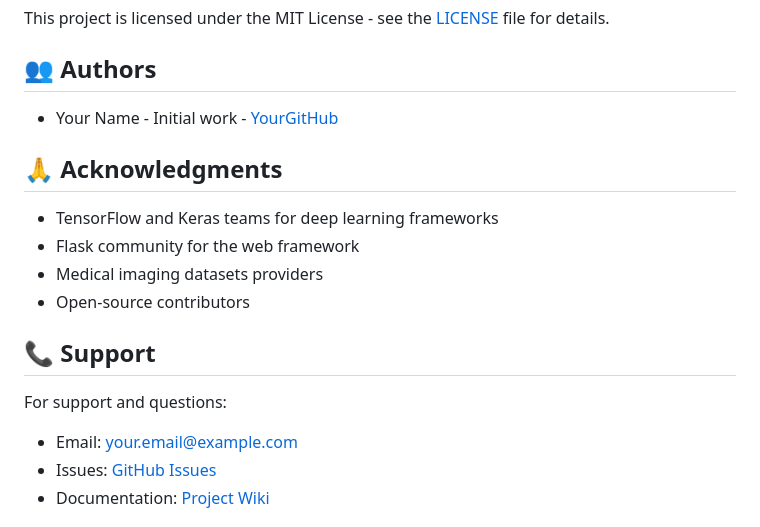
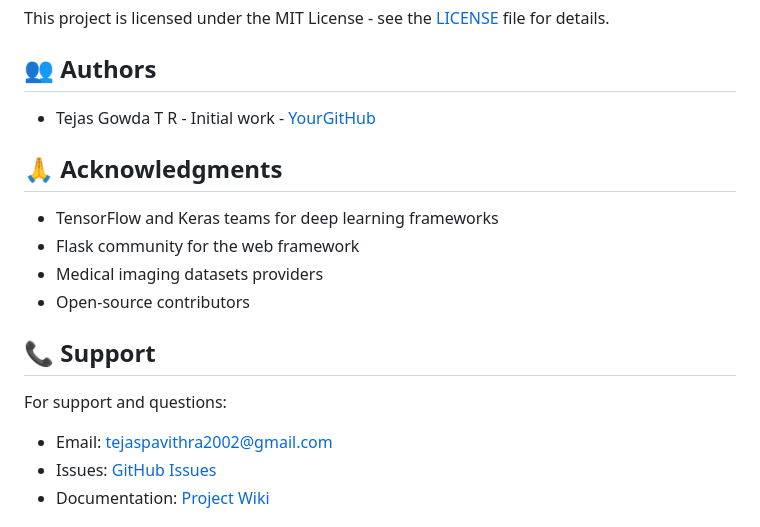
Before and after one commit to Tejas1024/BrainTumorDetection, a Markdown page: README.md, the part around the change. Drawn GitHub-style.

```diff
--- a/README.md
+++ b/README.md
@@ -425,7 +425,7 @@ This project is licensed under the MIT License - see the [LICENSE](LICENSE) file
 
 ## 👥 Authors
 
-- Your Name - Initial work - [YourGitHub](https://github.com/yourusername)
+- Tejas Gowda T R - Initial work - [YourGitHub](https://github.com/Tejas1024)
 
 ## 🙏 Acknowledgments
 
@@ -437,7 +437,7 @@ This project is licensed under the MIT License - see the [LICENSE](LICENSE) file
 ## 📞 Support
 
 For support and questions:
-- Email: your.email@example.com
+- Email: tejaspavithra2002@gmail.com
 - Issues: [GitHub Issues](https://github.com/yourusername/brain-tumor-detection/issues)
 - Documentation: [Project Wiki](https://github.com/yourusername/brain-tumor-detection/wiki)
 
```
